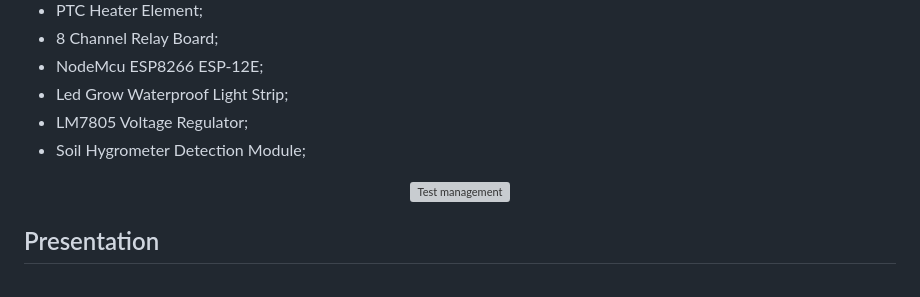
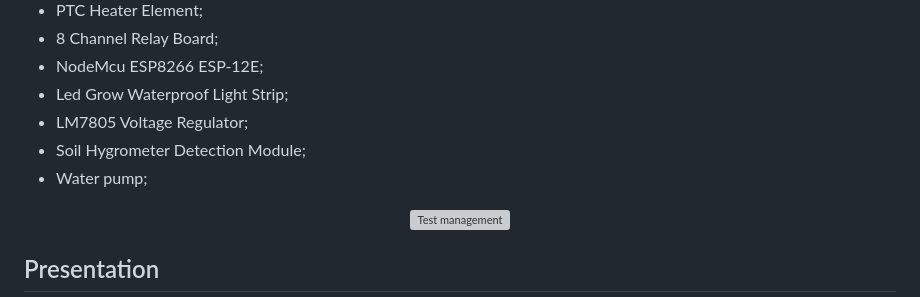
Before and after one commit to zmehic/seedstarter-fitcc24, a Markdown page: README.md, the part around the change. GitHub-like rendering; grey boxes are pictures that could not be loaded.

```diff
--- a/README.md
+++ b/README.md
@@ -37,6 +37,7 @@ Incubator contains all of the necesarry sensors and gadgets needed to control an
 - Led Grow Waterproof Light Strip;
 - LM7805 Voltage Regulator;
 - Soil Hygrometer Detection Module;
+- Water pump;
 
 <p align="center">
   <img src="https://github.com/zmehic/teachy-angular-asp.net/assets/60481114/b6f5d8ad-cce8-4e95-94b3-87456302f521" alt="Test management" width="750" height="400">
```
